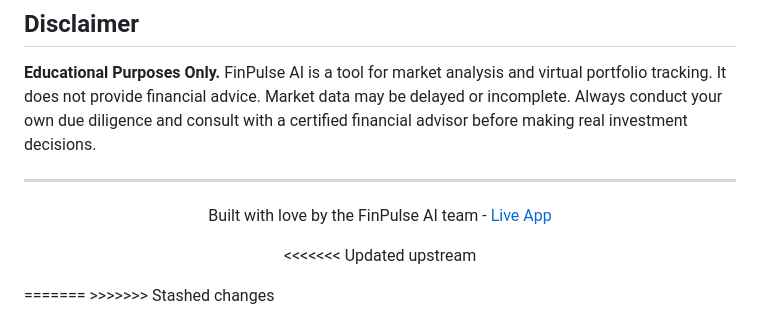
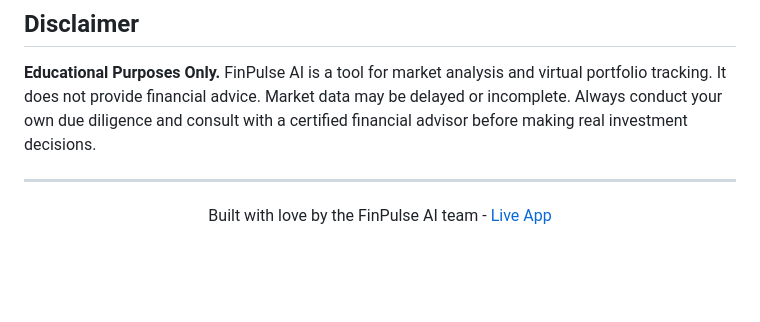
Before and after one commit to Vans30m/FinPulse-AI, a Markdown page: README.md, the part around the change. GitHub-like rendering; blank space fills up the shorter version.

```diff
--- a/README.md
+++ b/README.md
@@ -895,9 +895,3 @@ This project is licensed under the **MIT License** - see the [LICENSE](LICENSE)
 <div align="center">
 
 Built with love by the FinPulse AI team - [Live App](https://finpulse-frontend-jrsd.onrender.com)
-
-<<<<<<< Updated upstream
-</div>
-=======
-</div>
->>>>>>> Stashed changes
```
